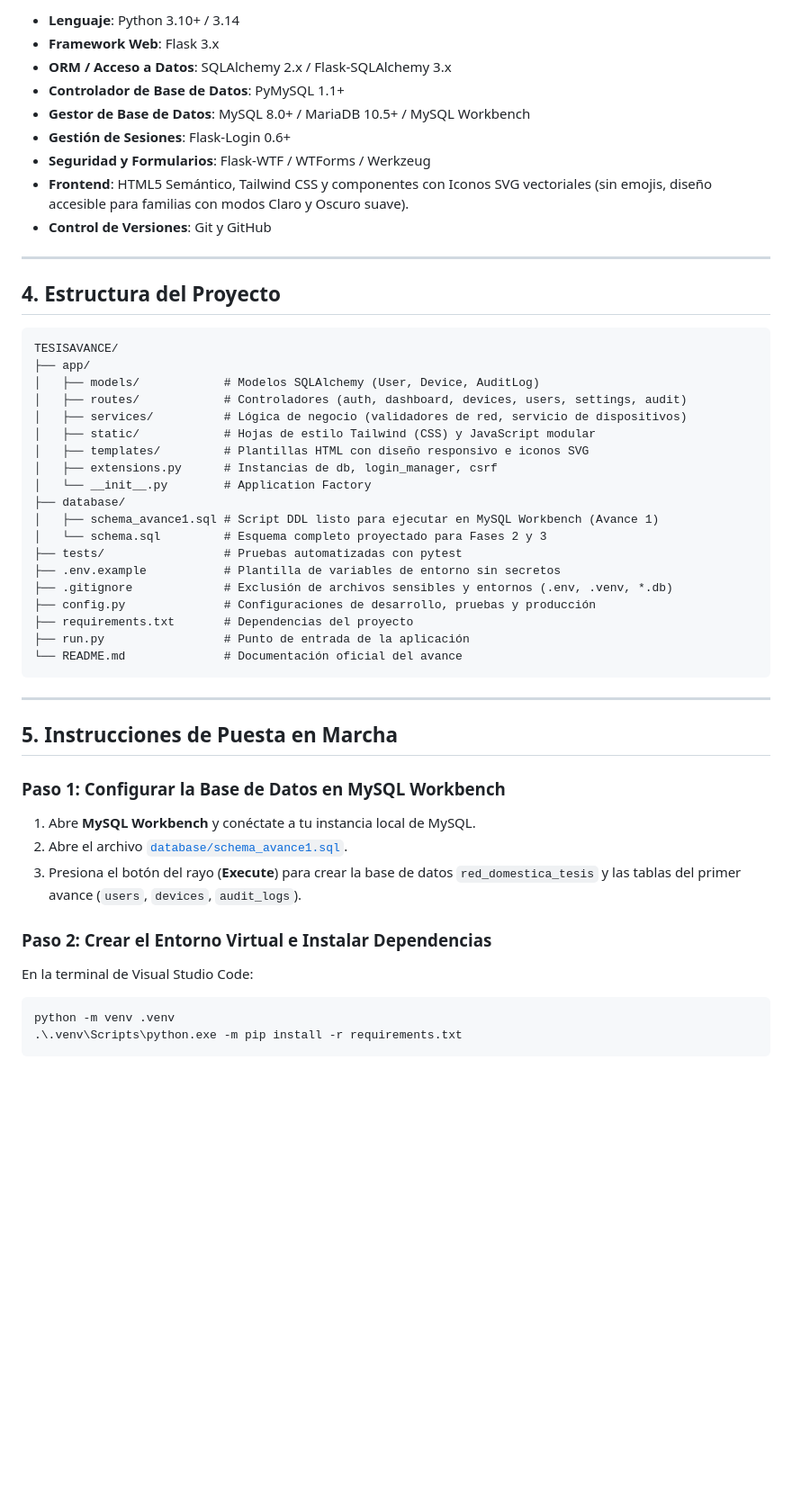
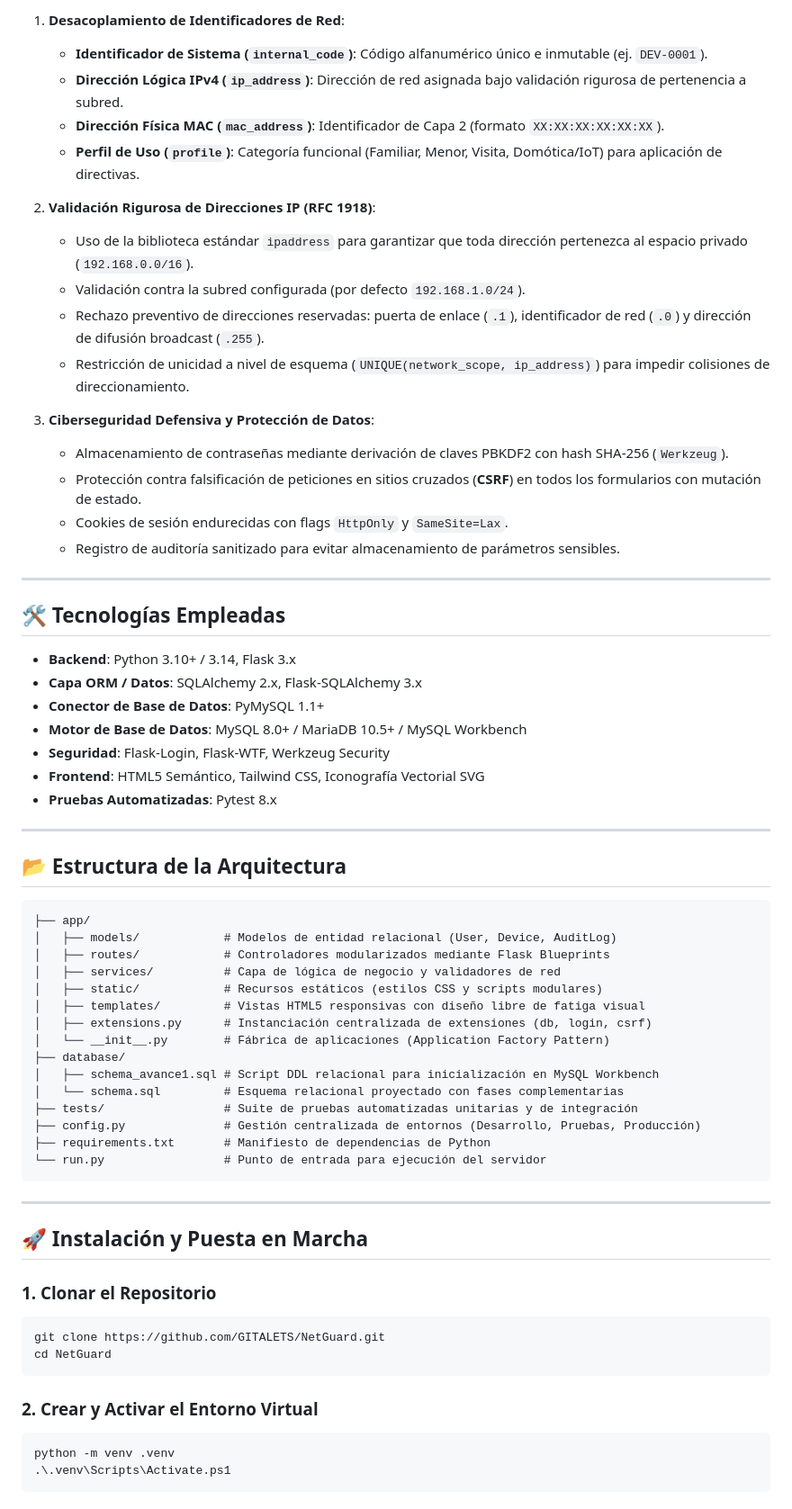
Before and after one commit to GITALETS/NetGuard, a Markdown page: README.md, the part around one of its changes. Shown at 90% size. Rendered like a GitHub page; blank space fills up the shorter version.

Commit message:
docs: Documentacion tecnica de arquitectura, justificacion de red y guia de despliegue

````diff
--- a/README.md
+++ b/README.md
@@ -55,53 +47,69 @@ Para este proyecto universitario se aplicaron principios de ingeniería de softw
 
-- **Lenguaje**: Python 3.10+ / 3.14
-- **Framework Web**: Flask 3.x
-- **ORM / Acceso a Datos**: SQLAlchemy 2.x / Flask-SQLAlchemy 3.x
-- **Controlador de Base de Datos**: PyMySQL 1.1+
-- **Gestor de Base de Datos**: MySQL 8.0+ / MariaDB 10.5+ / MySQL Workbench
-- **Gestión de Sesiones**: Flask-Login 0.6+
-- **Seguridad y Formularios**: Flask-WTF / WTForms / Werkzeug
-- **Frontend**: HTML5 Semántico, Tailwind CSS y componentes con Iconos SVG vectoriales (sin emojis, diseño accesible para familias con modos Claro y Oscuro suave).
-- **Control de Versiones**: Git y GitHub
+1. **Desacoplamiento de Identificadores de Red**:
+   - **Identificador de Sistema (`internal_code`)**: Código alfanumérico único e inmutable (ej. `DEV-0001`).
+   - **Dirección Lógica IPv4 (`ip_address`)**: Dirección de red asignada bajo validación rigurosa de pertenencia a subred.
+   - **Dirección Física MAC (`mac_address`)**: Identificador de Capa 2 (formato `XX:XX:XX:XX:XX:XX`).
+   - **Perfil de Uso (`profile`)**: Categoría funcional (Familiar, Menor, Visita, Domótica/IoT) para aplicación de directivas.
+
+2. **Validación Rigurosa de Direcciones IP (RFC 1918)**:
+   - Uso de la biblioteca estándar `ipaddress` para garantizar que toda dirección pertenezca al espacio privado (`192.168.0.0/16`).
+   - Validación contra la subred configurada (por defecto `192.168.1.0/24`).
+   - Rechazo preventivo de direcciones reservadas: puerta de enlace (`.1`), identificador de red (`.0`) y dirección de difusión broadcast (`.255`).
+   - Restricción de unicidad a nivel de esquema (`UNIQUE(network_scope, ip_address)`) para impedir colisiones de direccionamiento.
+
+3. **Ciberseguridad Defensiva y Protección de Datos**:
+   - Almacenamiento de contraseñas mediante derivación de claves PBKDF2 con hash SHA-256 (`Werkzeug`).
+   - Protección contra falsificación de peticiones en sitios cruzados (**CSRF**) en todos los formularios con mutación de estado.
+   - Cookies de sesión endurecidas con flags `HttpOnly` y `SameSite=Lax`.
+   - Registro de auditoría sanitizado para evitar almacenamiento de parámetros sensibles.
 
 ---
 
-## 4. Estructura del Proyecto
+## 🛠️ Tecnologías Empleadas
+
+- **Backend**: Python 3.10+ / 3.14, Flask 3.x
+- **Capa ORM / Datos**: SQLAlchemy 2.x, Flask-SQLAlchemy 3.x
+- **Conector de Base de Datos**: PyMySQL 1.1+
+- **Motor de Base de Datos**: MySQL 8.0+ / MariaDB 10.5+ / MySQL Workbench
+- **Seguridad**: Flask-Login, Flask-WTF, Werkzeug Security
+- **Frontend**: HTML5 Semántico, Tailwind CSS, Iconografía Vectorial SVG
+- **Pruebas Automatizadas**: Pytest 8.x
+
+---
+
+## 📂 Estructura de la Arquitectura
 
 ```text
-TESISAVANCE/
 ├── app/
-│   ├── models/            # Modelos SQLAlchemy (User, Device, AuditLog)
-│   ├── routes/            # Controladores (auth, dashboard, devices, users, settings, audit)
-│   ├── services/          # Lógica de negocio (validadores de red, servicio de dispositivos)
-│   ├── static/            # Hojas de estilo Tailwind (CSS) y JavaScript modular
-│   ├── templates/         # Plantillas HTML con diseño responsivo e iconos SVG
-│   ├── extensions.py      # Instancias de db, login_manager, csrf
-│   └── __init__.py        # Application Factory
+│   ├── models/            # Modelos de entidad relacional (User, Device, AuditLog)
+│   ├── routes/            # Controladores modularizados mediante Flask Blueprints
+│   ├── services/          # Capa de lógica de negocio y validadores de red
+│   ├── static/            # Recursos estáticos (estilos CSS y scripts modulares)
+│   ├── templates/         # Vistas HTML5 responsivas con diseño libre de fatiga visual
+│   ├── extensions.py      # Instanciación centralizada de extensiones (db, login, csrf)
+│   └── __init__.py        # Fábrica de aplicaciones (Application Factory Pattern)
 ├── database/
-│   ├── schema_avance1.sql # Script DDL listo para ejecutar en MySQL Workbench (Avance 1)
-│   └── schema.sql         # Esquema completo proyectado para Fases 2 y 3
-├── tests/                 # Pruebas automatizadas con pytest
-├── .env.example           # Plantilla de variables de entorno sin secretos
-├── .gitignore             # Exclusión de archivos sensibles y entornos (.env, .venv, *.db)
-├── config.py              # Configuraciones de desarrollo, pruebas y producción
-├── requirements.txt       # Dependencias del proyecto
-├── run.py                 # Punto de entrada de la aplicación
-└── README.md              # Documentación oficial del avance
+│   ├── schema_avance1.sql # Script DDL relacional para inicialización en MySQL Workbench
+│   └── schema.sql         # Esquema relacional proyectado con fases complementarias
+├── tests/                 # Suite de pruebas automatizadas unitarias y de integración
+├── config.py              # Gestión centralizada de entornos (Desarrollo, Pruebas, Producción)
+├── requirements.txt       # Manifiesto de dependencias de Python
+└── run.py                 # Punto de entrada para ejecución del servidor
 ```
 
 ---
 
-## 5. Instrucciones de Puesta en Marcha
+## 🚀 Instalación y Puesta en Marcha
 
-### Paso 1: Configurar la Base de Datos en MySQL Workbench
-1. Abre **MySQL Workbench** y conéctate a tu instancia local de MySQL.
-2. Abre el archivo [`database/schema_avance1.sql`](database/schema_avance1.sql).
-3. Presiona el botón del rayo (**Execute**) para crear la base de datos `red_domestica_tesis` y las tablas del primer avance (`users`, `devices`, `audit_logs`).
+### 1. Clonar el Repositorio
+```bash
+git clone https://github.com/GITALETS/NetGuard.git
+cd NetGuard
+```
 
-### Paso 2: Crear el Entorno Virtual e Instalar Dependencias
-En la terminal de Visual Studio Code:
+### 2. Crear y Activar el Entorno Virtual
 ```powershell
 python -m venv .venv
-.\.venv\Scripts\python.exe -m pip install -r requirements.txt
+.\.venv\Scripts\Activate.ps1
 ```
 
````
Also changed, not shown: other parts of README.md (+70 -74 lines).
